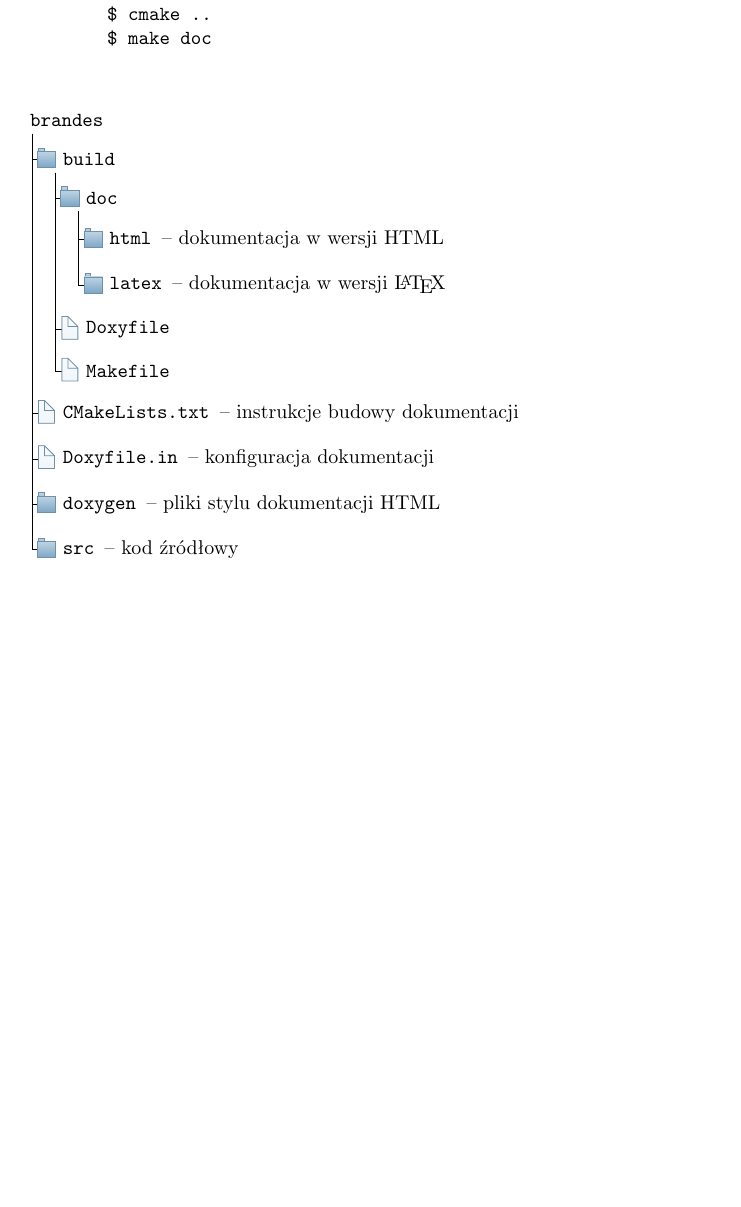
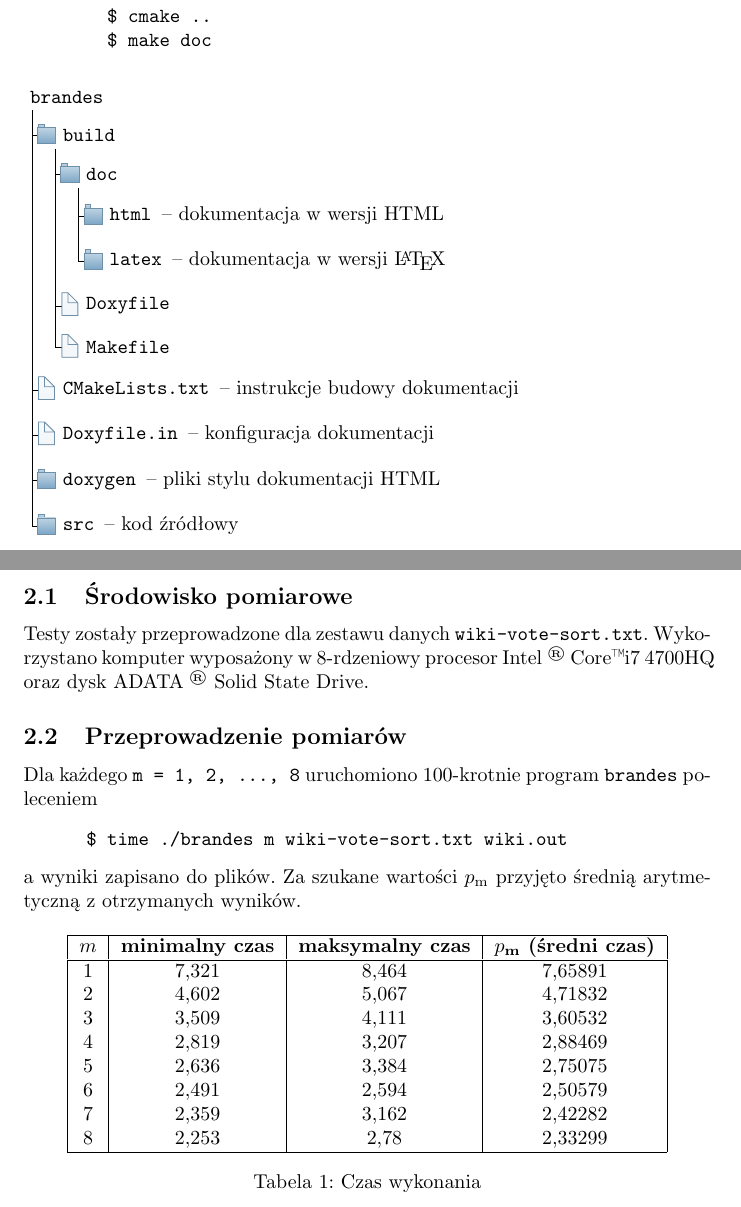
Before and after one commit to earlgreyz/PW-brandes, a LaTeX document (raport/raport.tex): part of page 5 of 6 before the commit and two parts of pages 5 and 6 of 6 after it, the two joined at a grey line, cut so that both start at the same text, the shorter picture padded with empty space. Compiled offline with pdfLaTeX.

Commit message:
Added measures statistics

```diff
--- a/raport/raport.tex
+++ b/raport/raport.tex
@@ -1,6 +1,7 @@
 \documentclass{article}
 \usepackage{polski}
 \usepackage[utf8]{inputenc}
+\usepackage{csvsimple}
 \usepackage{hyperref}
 \hypersetup{
     colorlinks,
@@ -203,6 +204,7 @@
         $ cmake ..
         $ make doc
       \end{verbatim}
+      \vspace{-3ex}
       \begin{figure}[h]
         \label{fig:documentation}
         \begin{forest}
@@ -243,7 +245,41 @@
       \item Uwspółbieżnienie kroku dla każdego wierzchołka
       \item Zachowanie liniowej pamięci dzięki użyciu Schedulera i BrandesScope
       \end{itemize}
+
   \newpage
   \section{Statystyki}
+    \subsection{Środowisko pomiarowe}
+    Testy zostały przeprowadzone dla zestawu danych \texttt{wiki-vote-sort.txt}.
+    Wykorzystano komputer wyposażony w 8-rdzeniowy procesor Intel\textsuperscript{
+    \textregistered} Core\texttrademark i7 4700HQ oraz dysk ADATA\textsuperscript{
+    \textregistered} Solid State Drive.
+    \subsection{Przeprowadzenie pomiarów}
+    Dla każdego \texttt{m = 1, 2, \ldots, 8} uruchomiono 100-krotnie program
+    \texttt{brandes} poleceniem
+    \begin{verbatim}
+      $ time ./brandes m wiki-vote-sort.txt wiki.out
+    \end{verbatim}
+    \vspace{-3ex}
+    a wyniki zapisano do plików. Za szukane wartości $p\textsubscript{m}$ przyjęto
+    średnią arytmetyczną z otrzymanych wyników.
+    \begin{table}[h]
+      \centering
+      \label{tab:times}
+      \begin{tabular}{|c|c|c|c|}
+        \hline
+        \bfseries $m$ & \bfseries minimalny czas & \bfseries maksymalny czas & \bfseries $p\textsubscript{m}$ (średni czas)\\
+        \hline
+        1 & 7,321     & 8,464      & 7,65891 \\
+        2 & 4,602     & 5,067      & 4,71832 \\
+        3 & 3,509     & 4,111      & 3,60532 \\
+        4 & 2,819     & 3,207      & 2,88469 \\
+        5 & 2,636     & 3,384      & 2,75075 \\
+        6 & 2,491     & 2,594      & 2,50579 \\
+        7 & 2,359     & 3,162      & 2,42282 \\
+        8 & 2,253     & 2,78       & 2,33299 \\
+        \hline
+        \end{tabular}
+      \caption{Czas wykonania}
+    \end{table}
 
 \end{document}
```
Also changed, not shown: 9 other files.
